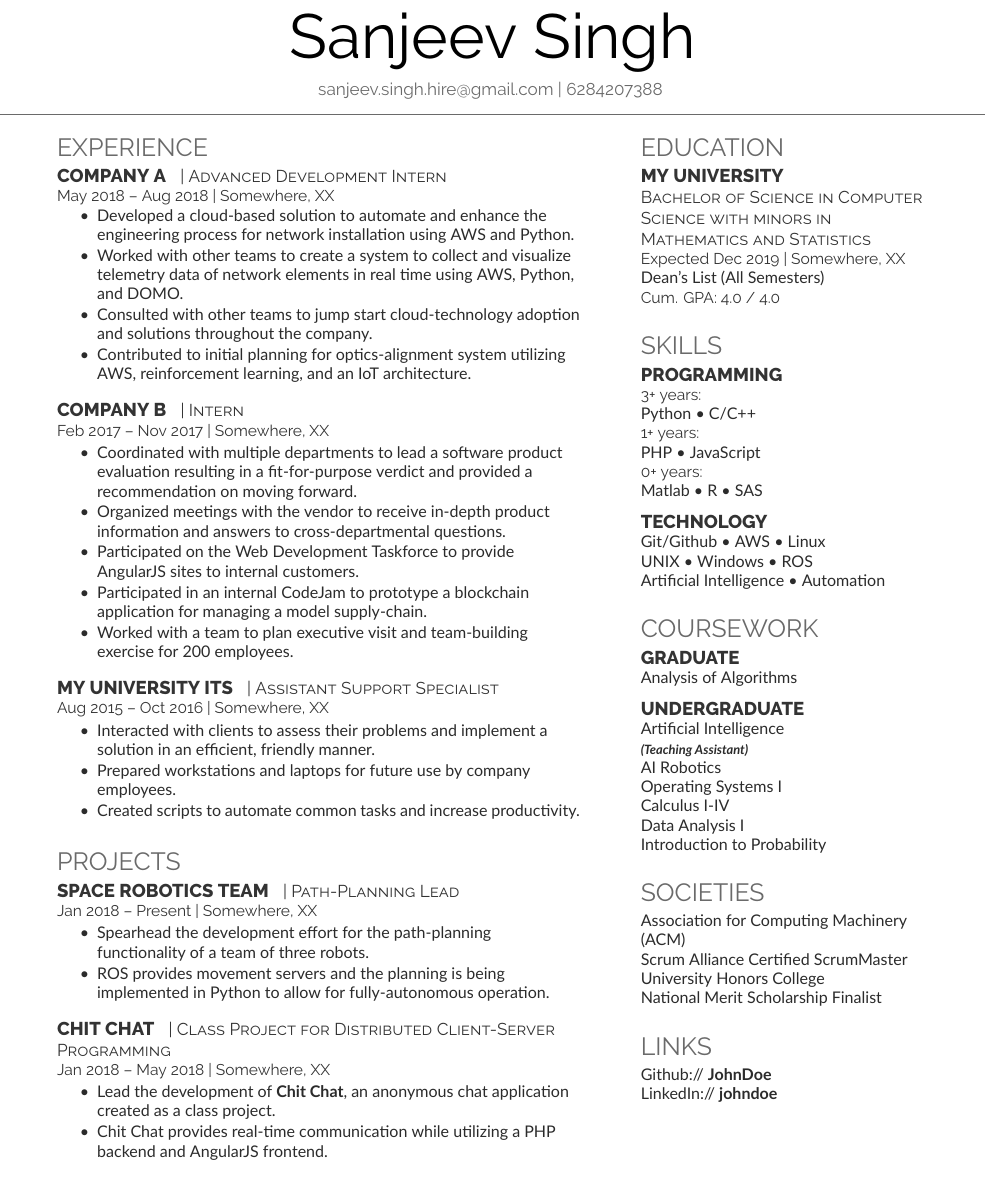
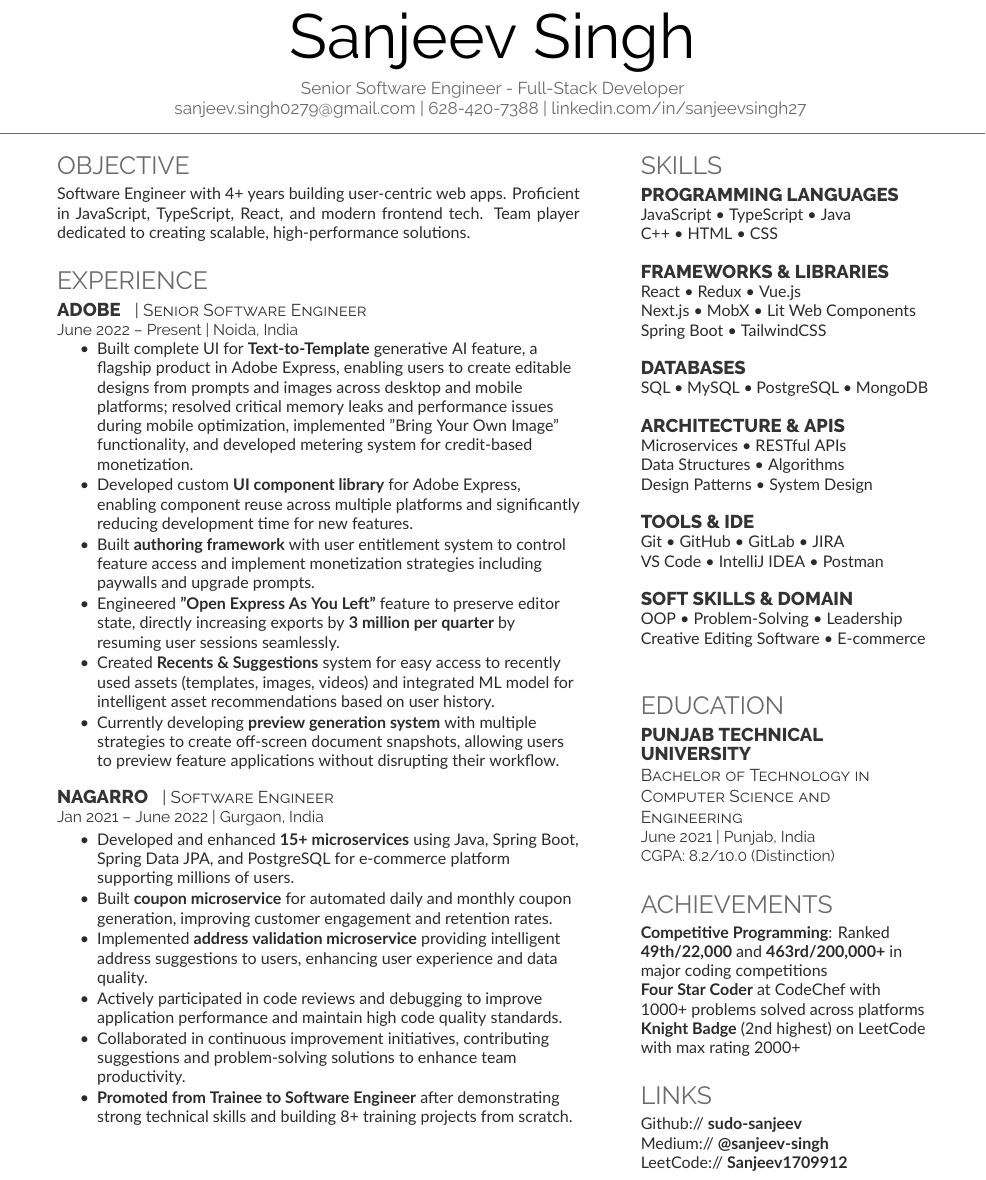
Before and after one commit to sudo-sanjeev/resume-maker, a LaTeX CV (src/resume.tex): part of the page, cut so that both start at the same text. Compiled offline with XeLaTeX; a missing font is replaced by an installed copy or a similar font.

Commit message:
sanjeev final resume

```diff
--- a/src/resume.tex
+++ b/src/resume.tex
@@ -79,7 +26,8 @@
 %
 %%%%%%%%%%%%%%%%%%%%%%%%%%%%%%%%%%%%%%
 \namesection{Sanjeev Singh}{
-\href{mailto:sanjeev.singh.hire@gmail.com}{sanjeev.singh.hire@gmail.com} | \href{tel:6284207388}{6284207388}
+Senior Software Engineer - Full-Stack Developer\\
+\href{mailto:sanjeev.singh0279@gmail.com}{sanjeev.singh0279@gmail.com} | \href{tel:6284207388}{628-420-7388} | \href{https://www.linkedin.com/in/sanjeevsingh27}{linkedin.com/in/sanjeevsingh27}
 }
 
 %%%%%%%%%%%%%%%%%%%%%%%%%%%%%%%%%%%%%%
@@ -91,130 +39,44 @@
 \begin{minipage}[t]{0.60\textwidth}
 
 %%%%%%%%%%%%%%%%%%%%%%%%%%%%%%%%%%%%%%
+%     OBJECTIVE
+%%%%%%%%%%%%%%%%%%%%%%%%%%%%%%%%%%%%%%
+
+\section{Objective}
+Software Engineer with 4+ years building user-centric web apps. Proficient in JavaScript, TypeScript, React, and modern frontend tech. Team player dedicated to creating scalable, high-performance solutions.
+\sectionsep
+
+%%%%%%%%%%%%%%%%%%%%%%%%%%%%%%%%%%%%%%
 %     EXPERIENCE
 %%%%%%%%%%%%%%%%%%%%%%%%%%%%%%%%%%%%%%
 
 \section{Experience}
-\runsubsection{Company A}
-\descript{| Advanced Development Intern }
-\location{May 2018 – Aug 2018 | Somewhere, XX}
+\runsubsection{Adobe}
+\descript{| Senior Software Engineer }
+\location{June 2022 – Present | Noida, India}
 \vspace{\topsep} % Hacky fix for awkward extra vertical space
 \begin{tightemize}
-\item Developed a cloud-based solution to automate and enhance the engineering process for network installation using AWS and Python.
-\item Worked with other teams to create a system to collect and visualize telemetry data of network elements in real time using AWS, Python, and DOMO.
-\item Consulted with other teams to jump start cloud-technology adoption and solutions throughout the company.
-\item Contributed to initial planning for optics-alignment system utilizing AWS, reinforcement learning, and an IoT architecture.
+\item Built complete UI for \textbf{Text-to-Template} generative AI feature, a flagship product in Adobe Express, enabling users to create editable designs from prompts and images across desktop and mobile platforms; resolved critical memory leaks and performance issues during mobile optimization, implemented "Bring Your Own Image" functionality, and developed metering system for credit-based monetization.
+\item Developed custom \textbf{UI component library} for Adobe Express, enabling component reuse across multiple platforms and significantly reducing development time for new features.
+\item Built \textbf{authoring framework} with user entitlement system to control feature access and implement monetization strategies including paywalls and upgrade prompts.
+\item Engineered \textbf{"Open Express As You Left"} feature to preserve editor state, directly increasing exports by \textbf{3 million per quarter} by resuming user sessions seamlessly.
+\item Created \textbf{Recents \& Suggestions} system for easy access to recently used assets (templates, images, videos) and integrated ML model for intelligent asset recommendations based on user history.
+\item Currently developing \textbf{preview generation system} with multiple strategies to create off-screen document snapshots, allowing users to preview feature applications without disrupting their workflow.
 \end{tightemize}
 \sectionsep
 
-\runsubsection{Company B}
-\descript{| Intern }
-\location{Feb 2017 – Nov 2017 | Somewhere, XX}
+\runsubsection{Nagarro}
+\descript{| Software Engineer }
+\location{Jan 2021 – June 2022 | Gurgaon, India}
 \begin{tightemize}
-\item Coordinated with multiple departments to lead a software product evaluation resulting in a fit-for-purpose verdict and provided a recommendation on moving forward.
-\item Organized meetings with the vendor to receive in-depth product information and answers to cross-departmental questions.
-\item Participated on the Web Development Taskforce to provide AngularJS sites to internal customers.
-\item Participated in an internal CodeJam to prototype a blockchain application for managing a model supply-chain.
-\item Worked with a team to plan executive visit and team-building exercise for 200 employees.
+\item Developed and enhanced \textbf{15+ microservices} using Java, Spring Boot, Spring Data JPA, and PostgreSQL for e-commerce platform supporting millions of users.
+\item Built \textbf{coupon microservice} for automated daily and monthly coupon generation, improving customer engagement and retention rates.
+\item Implemented \textbf{address validation microservice} providing intelligent address suggestions to users, enhancing user experience and data quality.
+\item Actively participated in code reviews and debugging to improve application performance and maintain high code quality standards.
+\item Collaborated in continuous improvement initiatives, contributing suggestions and problem-solving solutions to enhance team productivity.
+\item \textbf{Promoted from Trainee to Software Engineer} after demonstrating strong technical skills and building 8+ training projects from scratch.
 \end{tightemize}
 \sectionsep
-
-\runsubsection{My University ITS}
-\descript{| Assistant Support Specialist }
-\location{Aug 2015 – Oct 2016 | Somewhere, XX}
-\begin{tightemize}
-\item Interacted with clients to assess their problems and implement a solution in an efficient, friendly manner.
-\item Prepared workstations and laptops for future use by company employees.
-\item Created scripts to automate common tasks and increase productivity.
-\end{tightemize}
-\sectionsep
-
-%%%%%%%%%%%%%%%%%%%%%%%%%%%%%%%%%%%%%%
-%     PROJECTS
-%%%%%%%%%%%%%%%%%%%%%%%%%%%%%%%%%%%%%%
-
-\section{Projects}
-\runsubsection{Space Robotics Team}
-\descript{| Path-Planning Lead}
-\location{Jan 2018 – Present | Somewhere, XX}
-\begin{tightemize}
-\item Spearhead the development effort for the path-planning functionality of a team of three robots.
-\item ROS provides movement servers and the planning is being implemented in Python to allow for fully-autonomous operation.
-\end{tightemize}
-\sectionsep
-
-\runsubsection{Chit Chat}
-\descript{| Class Project for Distributed Client-Server Programming}
-\location{Jan 2018 – May 2018 | Somewhere, XX}
-\begin{tightemize}
-\item Lead the development of \textbf{\href{https://github.com/user/repo}{Chit Chat}}, an anonymous chat application created as a class project.
-\item Chit Chat provides real-time communication while utilizing a PHP backend and AngularJS frontend.
-\end{tightemize}
-\sectionsep
-
-%%%%%%%%%%%%%%%%%%%%%%%%%%%%%%%%%%%%%%
-%     RESEARCH
-%%%%%%%%%%%%%%%%%%%%%%%%%%%%%%%%%%%%%%
-
-% \section{Research}
-% \runsubsection{Cornell Robot Learning Lab}
-% \descript{| Researcher}
-% \location{Jan 2014 – Jan 2015 | Ithaca, NY}
-% Worked with \textbf{\href{http://www.cs.cornell.edu/~ashesh/}{Ashesh Jain}} and \textbf{\href{http://www.cs.cornell.edu/~asaxena/}{Prof Ashutosh Saxena}} to create \textbf{PlanIt}, a tool which  learns from large scale user preference feedback to plan robot trajectories in human environments.
-% \sectionsep
-
-% \runsubsection{Cornell Phonetics Lab}
-% \descript{| Head Undergraduate Researcher}
-% \location{Mar 2012 – May 2013 | Ithaca, NY}
-% Led the development of \textbf{QuickTongue}, the first ever breakthrough tongue-controlled game with \textbf{\href{http://conf.ling.cornell.edu/~tilsen/}{Prof Sam Tilsen}} to aid in Linguistics research.
-% \sectionsep
-
-%%%%%%%%%%%%%%%%%%%%%%%%%%%%%%%%%%%%%%
-%     COMMUNITY SERVICE
-%%%%%%%%%%%%%%%%%%%%%%%%%%%%%%%%%%%%%%
-
-% \section{Community Service}
-
-% \begin{tabular}{rll}
-% 2013 -- 2018    & Tennessee     & St. Baldrick's Foundation\\
-% 2014 -- 2017	& Tennessee     & American Cancer Society's Hope Lodge\\
-% 2013 -- 2015    & Tennessee     & Habitat for Humanity\\
-% 2011 -- 2015    & Tennessee     & Special Olympics\\
-% \end{tabular}
-% \sectionsep
-
-%%%%%%%%%%%%%%%%%%%%%%%%%%%%%%%%%%%%%%
-%     SOCIETIES
-%%%%%%%%%%%%%%%%%%%%%%%%%%%%%%%%%%%%%%
-
-% \section{Societies}
-
-% \begin{tabular}{rll}
-% 2018 -- 2018    & National      & Association of Computing Machinery (ACM)\\
-% 2017 -- 2019	& National      & Scrum Alliance Certified ScrumMaster\\
-% 2015 -- 2019    & University    & Shackouls Honors College\\
-% \end{tabular}
-% \sectionsep
-
-%%%%%%%%%%%%%%%%%%%%%%%%%%%%%%%%%%%%%%
-%     AWARDS
-%%%%%%%%%%%%%%%%%%%%%%%%%%%%%%%%%%%%%%
-
-% \section{Awards}
-% \begin{tabular}{rll}
-% 2015        & 99\textsuperscript{th} percentile & National Merit Scholarship Finalist\\
-% \end{tabular}
-% \sectionsep
-
-%%%%%%%%%%%%%%%%%%%%%%%%%%%%%%%%%%%%%%
-%     PUBLICATIONS
-%%%%%%%%%%%%%%%%%%%%%%%%%%%%%%%%%%%%%%
-
-% \section{Publications}
-% \renewcommand\refname{\vskip -1.5cm} % Couldn't get this working from the .cls file
-% \bibliographystyle{abbrv}
-% \bibliography{publications}
-% \nocite{*}
 
 %%%%%%%%%%%%%%%%%%%%%%%%%%%%%%%%%%%%%%
 %
@@ -227,67 +89,56 @@
 \begin{minipage}[t]{0.33\textwidth}
 
 %%%%%%%%%%%%%%%%%%%%%%%%%%%%%%%%%%%%%%
+%     SKILLS
+%%%%%%%%%%%%%%%%%%%%%%%%%%%%%%%%%%%%%%
+
+\section{Skills}
+\subsection{Programming Languages}
+JavaScript \textbullet{} TypeScript \textbullet{} Java \\
+C++ \textbullet{} HTML \textbullet{} CSS \\
+
+\subsection{Frameworks \& Libraries}
+React \textbullet{} Redux \textbullet{} Vue.js \\
+Next.js \textbullet{} MobX \textbullet{} Lit Web Components \\
+Spring Boot \textbullet{} TailwindCSS \\
+
+\subsection{Databases}
+SQL \textbullet{} MySQL \textbullet{} PostgreSQL \textbullet{} MongoDB \\
+
+\subsection{Architecture \& APIs}
+Microservices \textbullet{} RESTful APIs \\
+Data Structures \textbullet{} Algorithms \\
+Design Patterns \textbullet{} System Design \\
+
+\subsection{Tools \& IDE}
+Git \textbullet{} GitHub \textbullet{} GitLab \textbullet{} JIRA \\
+VS Code \textbullet{} IntelliJ IDEA \textbullet{} Postman \\
+
+\subsection{Soft Skills \& Domain}
+OOP \textbullet{} Problem-Solving \textbullet{} Leadership \\
+Creative Editing Software \textbullet{} E-commerce \\
+\sectionsep
+
+%%%%%%%%%%%%%%%%%%%%%%%%%%%%%%%%%%%%%%
 %     EDUCATION
 %%%%%%%%%%%%%%%%%%%%%%%%%%%%%%%%%%%%%%
 
 \section{Education}
 
-\subsection{My University}
-\descript{Bachelor of Science in Computer Science with minors in Mathematics and Statistics}
-\location{Expected Dec 2019 | Somewhere, XX}
-% College of Engineering \\
-Dean's List (All Semesters) \\
-\location{ Cum. GPA: 4.0 / 4.0}
+\subsection{Punjab Technical \newline University}
+\descript{Bachelor of Technology in Computer Science and Engineering}
+\location{June 2021 | Punjab, India}
+\location{CGPA: 8.2/10.0 (Distinction)}
 \sectionsep
 
 %%%%%%%%%%%%%%%%%%%%%%%%%%%%%%%%%%%%%%
-%     SKILLS
+%     AWARDS & ACHIEVEMENTS
 %%%%%%%%%%%%%%%%%%%%%%%%%%%%%%%%%%%%%%
 
-\section{Skills}
-\subsection{Programming}
-\location{3+ years:}
-Python \textbullet{} C/C++ \\
-\location{1+ years:}
-PHP \textbullet{} JavaScript \\
-\location{0+ years:}
-Matlab \textbullet{} R \textbullet{} SAS \\
-\sectionsep
-
-\subsection{Technology}
-Git/Github \textbullet{} AWS \textbullet{} Linux \\
-UNIX \textbullet{} Windows \textbullet{} ROS \\
-Artificial Intelligence \textbullet{} Automation \\
-\sectionsep
-
-%%%%%%%%%%%%%%%%%%%%%%%%%%%%%%%%%%%%%%
-%     COURSEWORK
-%%%%%%%%%%%%%%%%%%%%%%%%%%%%%%%%%%%%%%
-
-\section{Coursework}
-\subsection{Graduate}
-Analysis of Algorithms
-\sectionsep
-
-\subsection{Undergraduate}
-Artificial Intelligence \\
-{\footnotesize \textit{\textbf{(Teaching Assistant) }}} \\
-AI Robotics \\
-Operating Systems I \\
-Calculus I-IV \\
-Data Analysis I \\
-Introduction to Probability \\
-\sectionsep
-
-%%%%%%%%%%%%%%%%%%%%%%%%%%%%%%%%%%%%%%
-%     Societies
-%%%%%%%%%%%%%%%%%%%%%%%%%%%%%%%%%%%%%%
-
-\section{Societies}
-Association for Computing Machinery (ACM)\\
-Scrum Alliance Certified ScrumMaster\\
-University Honors College\\
-National Merit Scholarship Finalist \\
+\section{Achievements}
+\textbf{Competitive Programming}: Ranked \textbf{49th/22,000} and \textbf{463rd/200,000+} in major coding competitions \\
+\textbf{Four Star Coder} at CodeChef with 1000+ problems solved across platforms \\
+\textbf{Knight Badge} (2nd highest) on LeetCode with max rating 2000+ \\
 \sectionsep
 
 %%%%%%%%%%%%%%%%%%%%%%%%%%%%%%%%%%%%%%
@@ -295,9 +146,10 @@ National Merit Scholarship Finalist \\
 %%%%%%%%%%%%%%%%%%%%%%%%%%%%%%%%%%%%%%
 
 \section{Links}
-Github:// \href{https://github.com/}{\bf JohnDoe} \\
-LinkedIn://  \href{https://www.linkedin.com/}{\bf johndoe}
+Github:// \href{https://github.com/sudo-sanjeev}{\bf sudo-sanjeev} \\
+Medium://  \href{https://medium.com/@sanjeev-singh}{\bf @sanjeev-singh} \\
+LeetCode://  \href{https://leetcode.com/u/Sanjeev1709912/}{\bf Sanjeev1709912}
 \sectionsep
 
 \end{minipage}
-\end{document}  \documentclass[]{article}
+\end{document}
```
Also changed, not shown: src/resume.tex (61 more changed lines).
